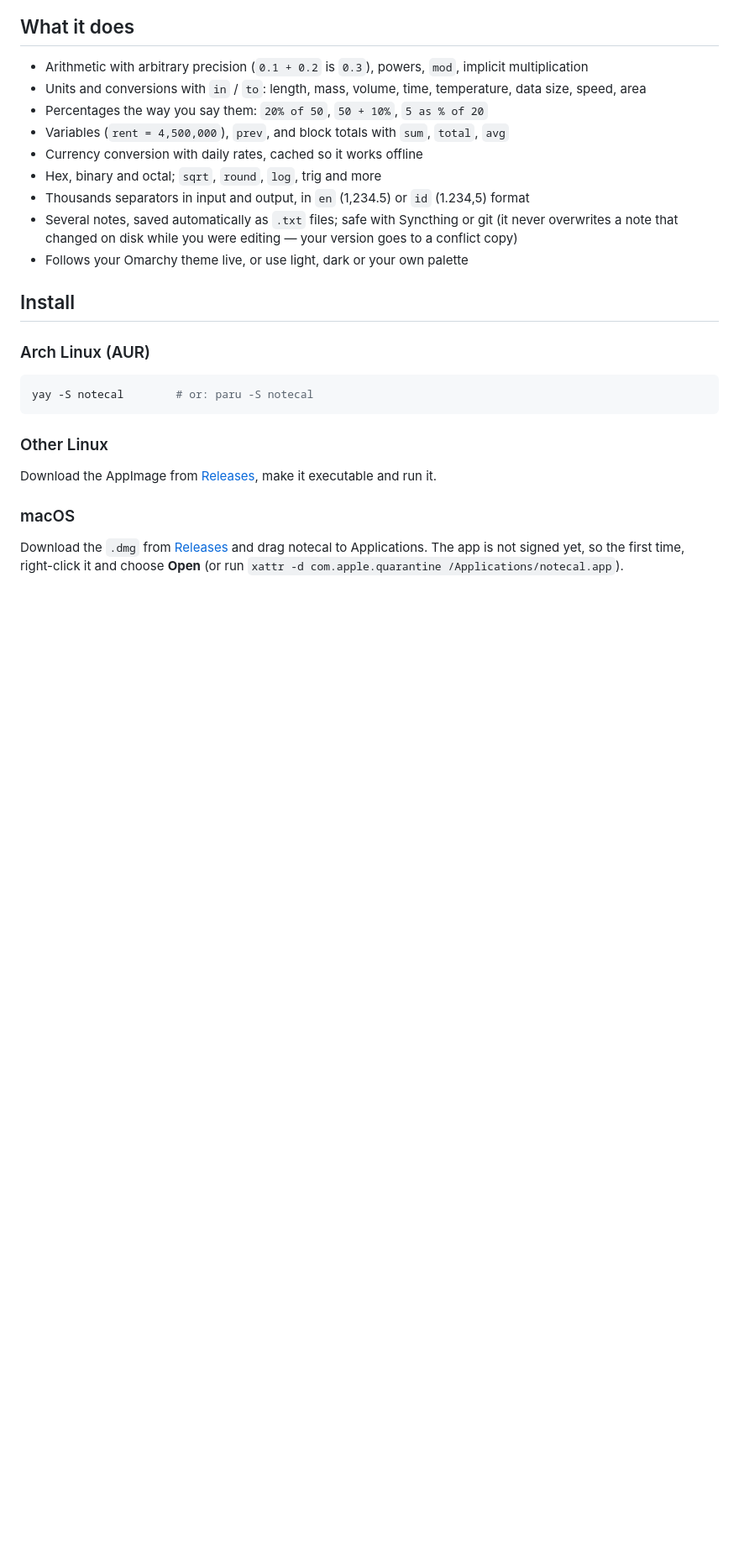
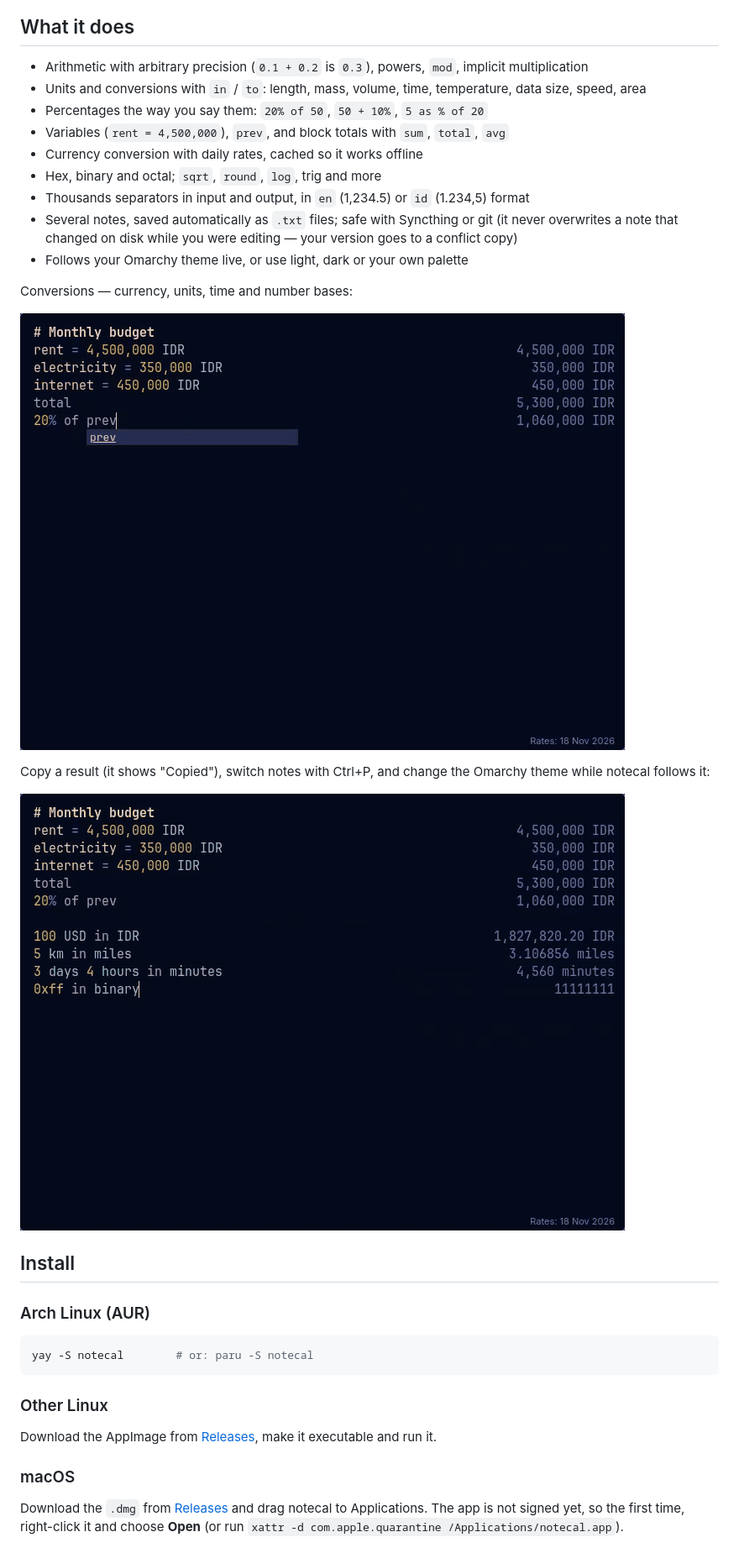
Before and after one commit to troazz/notecal, a Markdown page: README.md, the part around one of its changes. Shown at 84% size. Drawn GitHub-style; pictures changed too: docs/media/conversions.gif (added), docs/media/copy-notes-theme.gif (added); blank space fills up the shorter version.

Commit message:
docs: README demo clips (typing, conversions, copy/notes/theme)

```diff
--- a/README.md
+++ b/README.md
@@ -28,6 +15,14 @@ total                                       5,300,000 IDR
 - Thousands separators in input and output, in `en` (1,234.5) or `id` (1.234,5) format
 - Several notes, saved automatically as `.txt` files; safe with Syncthing or git (it never overwrites a note that changed on disk while you were editing — your version goes to a conflict copy)
 - Follows your Omarchy theme live, or use light, dark or your own palette
+
+Conversions — currency, units, time and number bases:
+
+![Typing conversions: 100 USD in IDR gives 1,827,820.20 IDR, 5 km in miles gives 3.106856 miles, 3 days 4 hours in minutes gives 4,560 minutes, and 0xff in binary gives 11111111](docs/media/conversions.gif)
+
+Copy a result (it shows "Copied"), switch notes with Ctrl+P, and change the Omarchy theme while notecal follows it:
+
+![Copying two results with Ctrl+Shift+C, opening the note switcher with Ctrl+P, then switching the Omarchy theme to Catppuccin Latte and Gruvbox as notecal recolours live](docs/media/copy-notes-theme.gif)
 
 ## Install
 
```
Also changed, not shown: other parts of README.md (+1 -14 lines), docs/media/typing.gif (added).
